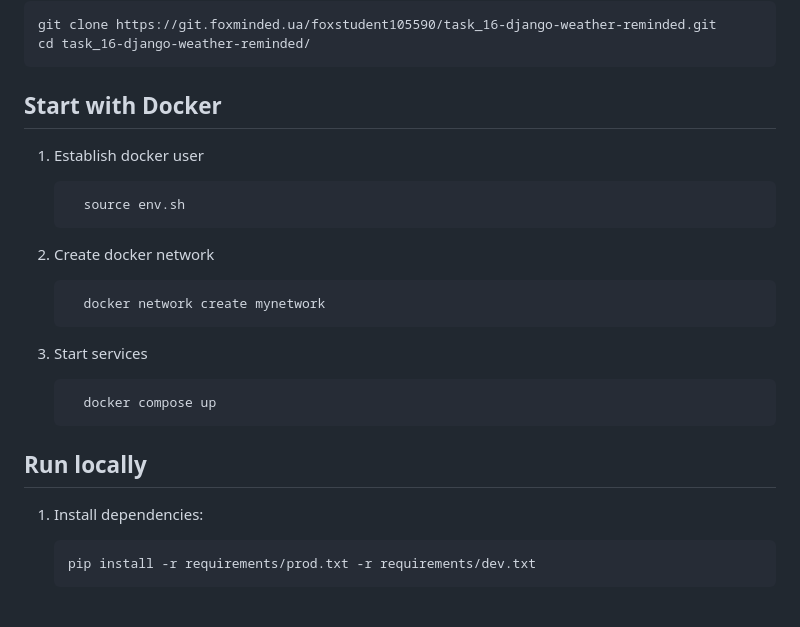
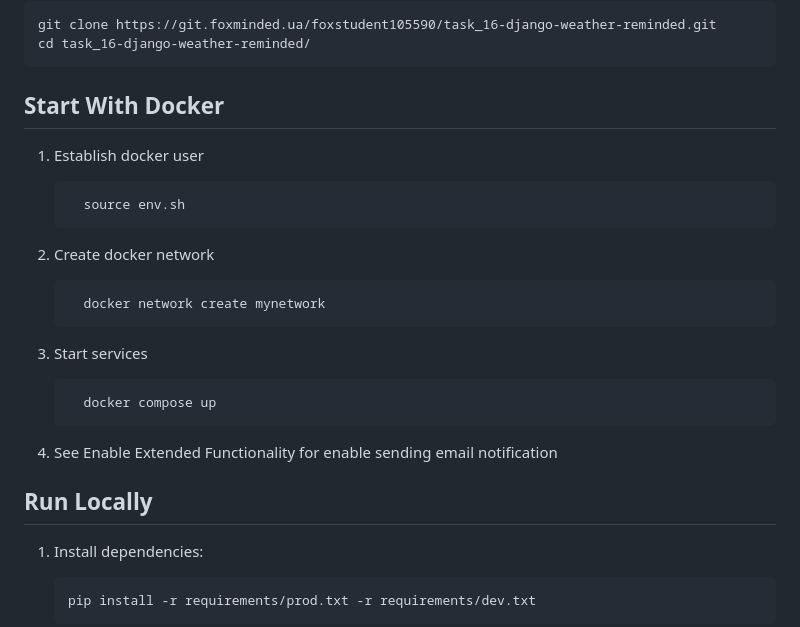
Before and after one commit to Maks-Siglov/Weather-Reminder, a Markdown page: README.md, the part around one of its changes. GitHub-like rendering; blank space fills up the shorter version.

Commit message:
README corrected

````diff
--- a/README.md
+++ b/README.md
@@ -11,7 +11,7 @@ git clone https://git.foxminded.ua/foxstudent105590/task_16-django-weather-remin
 cd task_16-django-weather-reminded/
 ```
 
-## Start with Docker
+## Start With Docker
 
 
 1. Establish docker user
@@ -31,8 +31,9 @@ cd task_16-django-weather-reminded/
       docker compose up
      ```
 
+4. See Enable Extended Functionality for enable sending email notification
 
-## Run locally
+## Run Locally
 
 1. Install dependencies:
 
````
Also changed, not shown: other parts of README.md (+1 -1 lines).
